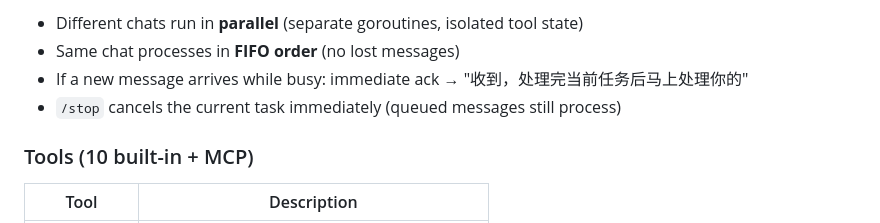
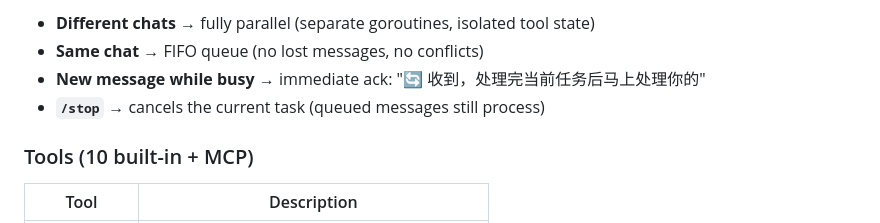
Before and after one commit to ddx-510/nano-bot-go, a Markdown page: README.md, the part around one of its changes. GitHub-like rendering.

Commit message:
chore: readme update

````diff
--- a/README.md
+++ b/README.md
@@ -60,9 +163,9 @@ Chat C ──→ [worker goroutine C] → process → process → ...
 ```
 
-- Different chats run in **parallel** (separate goroutines, isolated tool state)
-- Same chat processes in **FIFO order** (no lost messages)
-- If a new message arrives while busy: immediate ack → "收到，处理完当前任务后马上处理你的"
-- `/stop` cancels the current task immediately (queued messages still process)
+- **Different chats** → fully parallel (separate goroutines, isolated tool state)
+- **Same chat** → FIFO queue (no lost messages, no conflicts)
+- **New message while busy** → immediate ack: "🔄 收到，处理完当前任务后马上处理你的"
+- **`/stop`** → cancels the current task (queued messages still process)
 
 ### Tools (10 built-in + MCP)
 
````
Also changed, not shown: other parts of README.md (+144 -22 lines).
